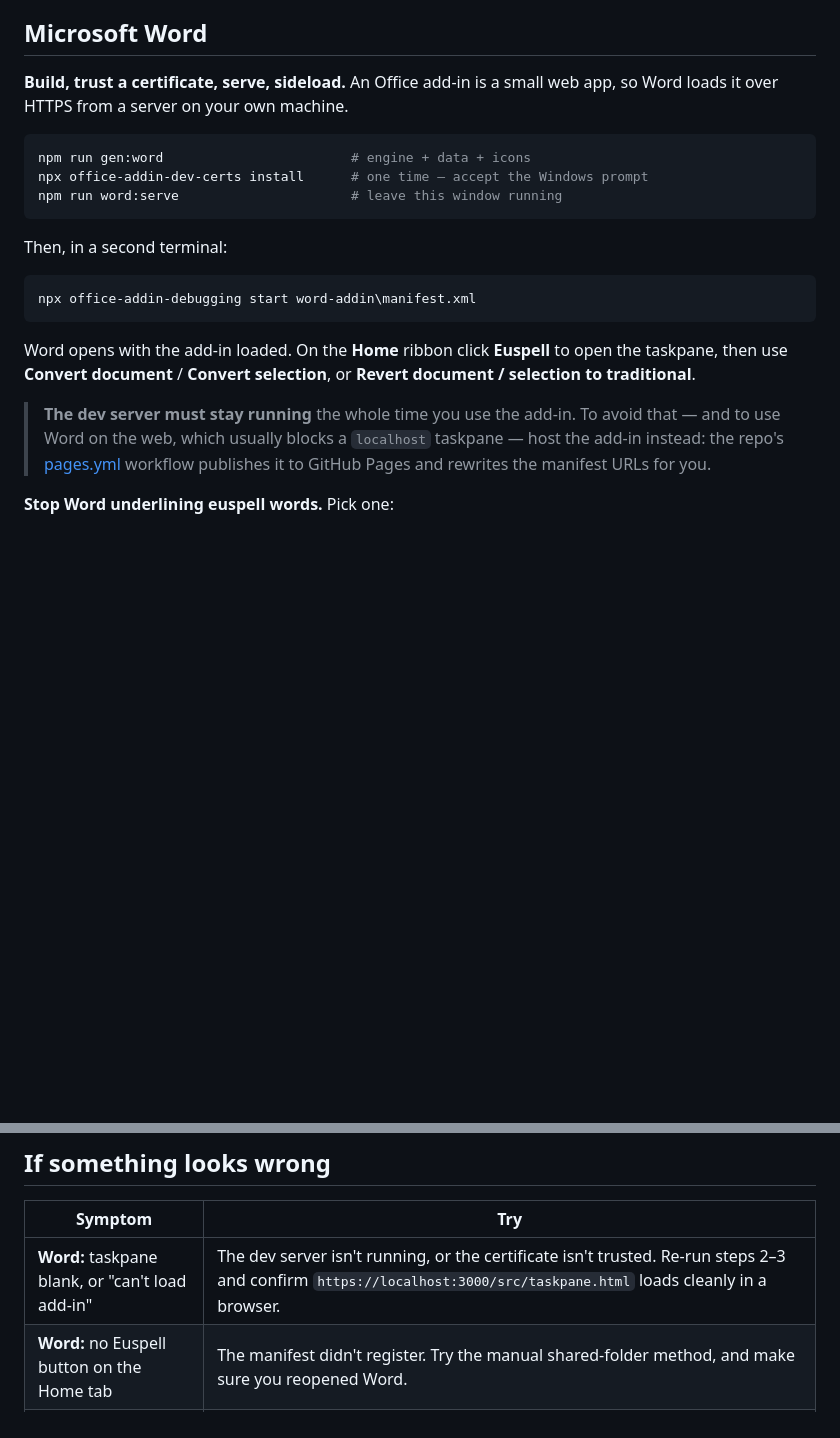
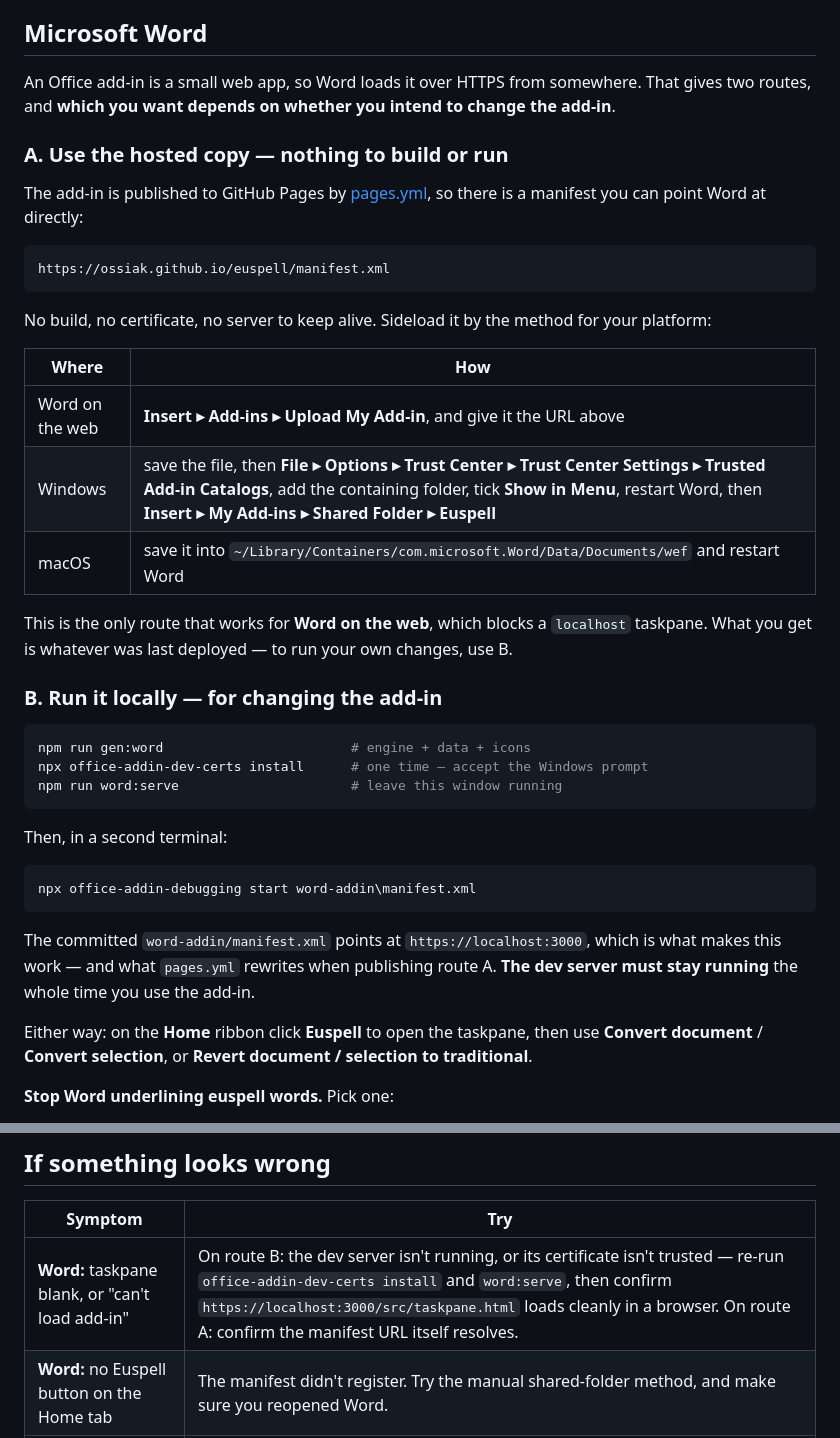
Before and after one commit to ossiak/euspell, a Markdown page: docs/installing-addins.md, 2 parts joined by grey strips. GitHub-like rendering; blank space fills up the shorter version.

````diff
--- a/docs/installing-addins.md
+++ b/docs/installing-addins.md
@@ -43,8 +43,34 @@ changes.
 
 ## Microsoft Word
 
-**Build, trust a certificate, serve, sideload.** An Office add-in is a small web
-app, so Word loads it over HTTPS from a server on your own machine.
+An Office add-in is a small web app, so Word loads it over HTTPS from somewhere.
+That gives two routes, and **which you want depends on whether you intend to
+change the add-in**.
+
+### A. Use the hosted copy — nothing to build or run
+
+The add-in is published to GitHub Pages by
+[pages.yml](../.github/workflows/pages.yml), so there is a manifest you can point
+Word at directly:
+
+```text
+https://ossiak.github.io/euspell/manifest.xml
+```
+
+No build, no certificate, no server to keep alive. Sideload it by the method for
+your platform:
+
+| Where | How |
+| --- | --- |
+| Word on the web | **Insert ▸ Add-ins ▸ Upload My Add-in**, and give it the URL above |
+| Windows | save the file, then **File ▸ Options ▸ Trust Center ▸ Trust Center Settings ▸ Trusted Add-in Catalogs**, add the containing folder, tick **Show in Menu**, restart Word, then **Insert ▸ My Add-ins ▸ Shared Folder ▸ Euspell** |
+| macOS | save it into `~/Library/Containers/com.microsoft.Word/Data/Documents/wef` and restart Word |
+
+This is the only route that works for **Word on the web**, which blocks a
+`localhost` taskpane. What you get is whatever was last deployed — to run your
+own changes, use B.
+
+### B. Run it locally — for changing the add-in
 
 ```powershell
 npm run gen:word                        # engine + data + icons
@@ -58,15 +84,13 @@ Then, in a second terminal:
 npx office-addin-debugging start word-addin\manifest.xml
 ```
 
-Word opens with the add-in loaded. On the **Home** ribbon click **Euspell** to
-open the taskpane, then use **Convert document** / **Convert selection**, or
-**Revert document / selection to traditional**.
+The committed `word-addin/manifest.xml` points at `https://localhost:3000`, which
+is what makes this work — and what `pages.yml` rewrites when publishing route A.
+**The dev server must stay running** the whole time you use the add-in.
 
-> **The dev server must stay running** the whole time you use the add-in. To
-> avoid that — and to use Word on the web, which usually blocks a `localhost`
-> taskpane — host the add-in instead: the repo's
-> [pages.yml](../.github/workflows/pages.yml) workflow publishes it to GitHub
-> Pages and rewrites the manifest URLs for you.
+Either way: on the **Home** ribbon click **Euspell** to open the taskpane, then
+use **Convert document** / **Convert selection**, or **Revert document /
+selection to traditional**.
 
 **Stop Word underlining euspell words.** Pick one:
 
@@ -195,7 +219,7 @@ in text boxes, shapes, and table cells isn't reached. Details:
 
 | Symptom | Try |
 | --- | --- |
-| **Word:** taskpane blank, or "can't load add-in" | The dev server isn't running, or the certificate isn't trusted. Re-run steps 2–3 and confirm `https://localhost:3000/src/taskpane.html` loads cleanly in a browser. |
+| **Word:** taskpane blank, or "can't load add-in" | On route B: the dev server isn't running, or its certificate isn't trusted — re-run `office-addin-dev-certs install` and `word:serve`, then confirm `https://localhost:3000/src/taskpane.html` loads cleanly in a browser. On route A: confirm the manifest URL itself resolves. |
 | **Word:** no Euspell button on the Home tab | The manifest didn't register. Try the manual shared-folder method, and make sure you reopened Word. |
 | **LibreOffice:** no Euspell menu | On native Linux, install the Python script provider (above). Otherwise the user-profile copy is missing — redo part one, and confirm LibreOffice was closed when you copied. |
 | **Google Docs:** no Euspell menu | You're in a different document — the add-on is bound to the one you pushed it to. Reload the page after `clasp push`. |
````
Also changed, not shown: docs/paper-appendix-c.md (+36 -36 lines).
